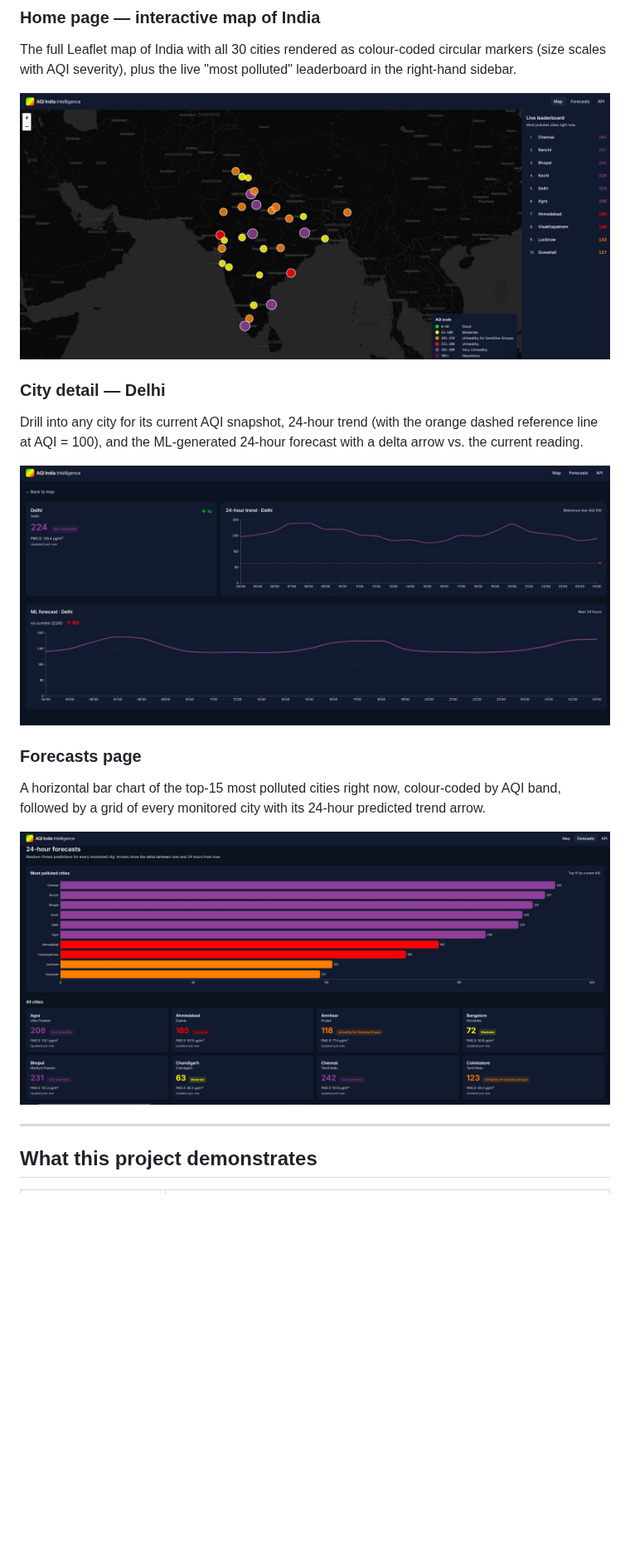
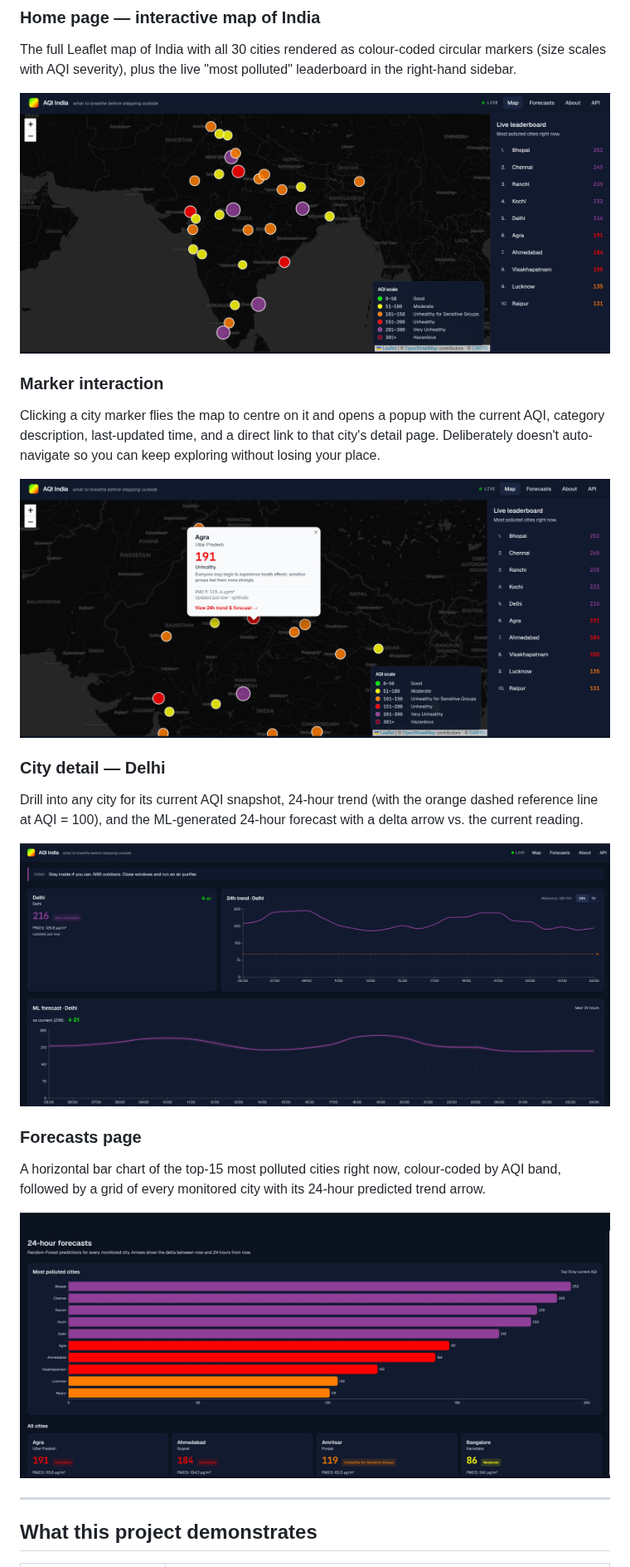
Before and after one commit to ishaan2947/India_AQI, a Markdown page: README.md, the part around the change. Shown at 83% size. Drawn GitHub-style; pictures changed too: docs/screenshots/01-home-map.jpg, docs/screenshots/02-marker-popup.jpg (added), docs/screenshots/03-city-detail.jpg; blank space fills up the shorter version.

Commit message:
docs: refresh screenshots + add marker-popup interaction shot

```diff
--- a/README.md
+++ b/README.md
@@ -33,6 +33,15 @@ circular markers (size scales with AQI severity), plus the live "most
 polluted" leaderboard in the right-hand sidebar.
 
 ![Home map](docs/screenshots/01-home-map.jpg)
+
+### Marker interaction
+
+Clicking a city marker flies the map to centre on it and opens a popup
+with the current AQI, category description, last-updated time, and a
+direct link to that city's detail page. Deliberately doesn't auto-navigate
+so you can keep exploring without losing your place.
+
+![Marker popup](docs/screenshots/02-marker-popup.jpg)
 
 ### City detail — Delhi
 
```
